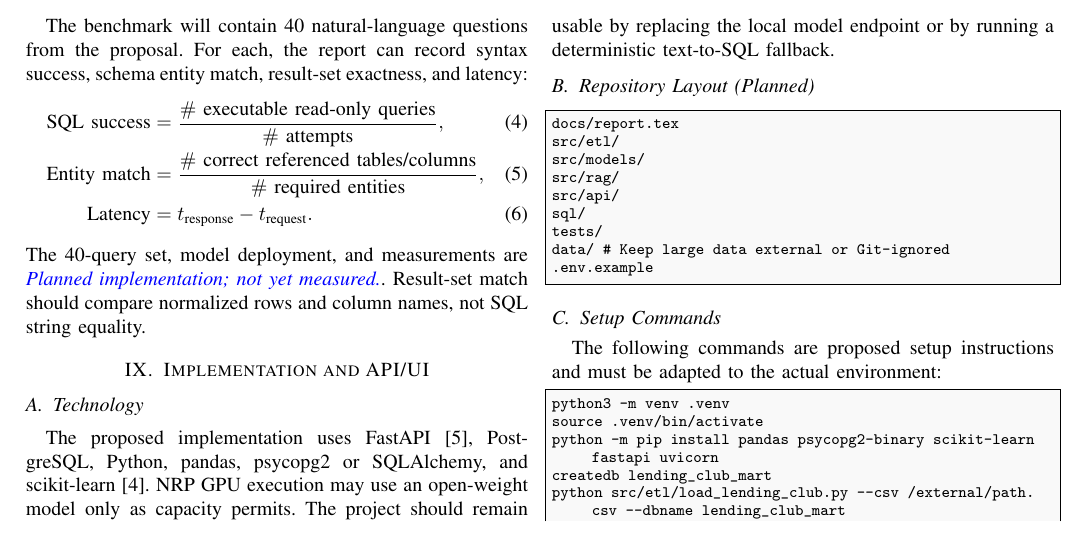
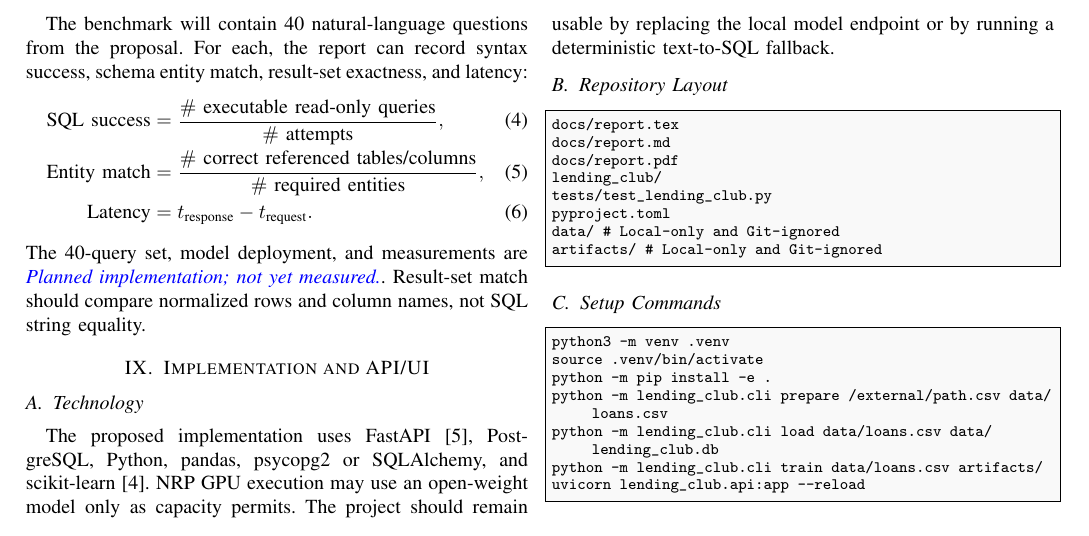
Before and after one commit to bpatangay/Agentic-RAG-over-Financial-Data-Mart, a LaTeX paper (docs/report.tex): part of page 3 of 5, cut so that both start at the same text. Compiled offline with pdfLaTeX.

Commit message:
Clean Lending Club main tree
Co-authored-by: Copilot App <223556219+Copilot@users.noreply.github.com>

```diff
--- a/docs/report.tex
+++ b/docs/report.tex
@@ -220,28 +220,27 @@ The 40-query set, model deployment, and measurements are \planned. Result-set ma
 \subsection{Technology}
 The proposed implementation uses FastAPI \cite{fastapi}, PostgreSQL, Python, pandas, psycopg2 or SQLAlchemy, and scikit-learn \cite{scikitlearn}. NRP GPU execution may use an open-weight model only as capacity permits. The project should remain usable by replacing the local model endpoint or by running a deterministic text-to-SQL fallback.
 
-\subsection{Repository Layout (Planned)}
+\subsection{Repository Layout}
 \begin{lstlisting}
 docs/report.tex
-src/etl/
-src/models/
-src/rag/
-src/api/
-sql/
-tests/
-data/             # Keep large data external or Git-ignored
-.env.example
+docs/report.md
+docs/report.pdf
+lending_club/
+tests/test_lending_club.py
+pyproject.toml
+data/             # Local-only and Git-ignored
+artifacts/        # Local-only and Git-ignored
 \end{lstlisting}
 
 \subsection{Setup Commands}
-The following commands are proposed setup instructions and must be adapted to the actual environment:
 \begin{lstlisting}
 python3 -m venv .venv
 source .venv/bin/activate
-python -m pip install pandas psycopg2-binary scikit-learn fastapi uvicorn
-createdb lending_club_mart
-python src/etl/load_lending_club.py --csv /external/path.csv --dbname lending_club_mart
-uvicorn src.api.main:app --reload
+python -m pip install -e .
+python -m lending_club.cli prepare /external/path.csv data/loans.csv
+python -m lending_club.cli load data/loans.csv data/lending_club.db
+python -m lending_club.cli train data/loans.csv artifacts/
+uvicorn lending_club.api:app --reload
 \end{lstlisting}
 \subsection{Example Analytical Queries}
 \begin{lstlisting}
```
Also changed, not shown: docs/report.md (+14 -13 lines), README.md, docs/report.pdf, 5 other files.
